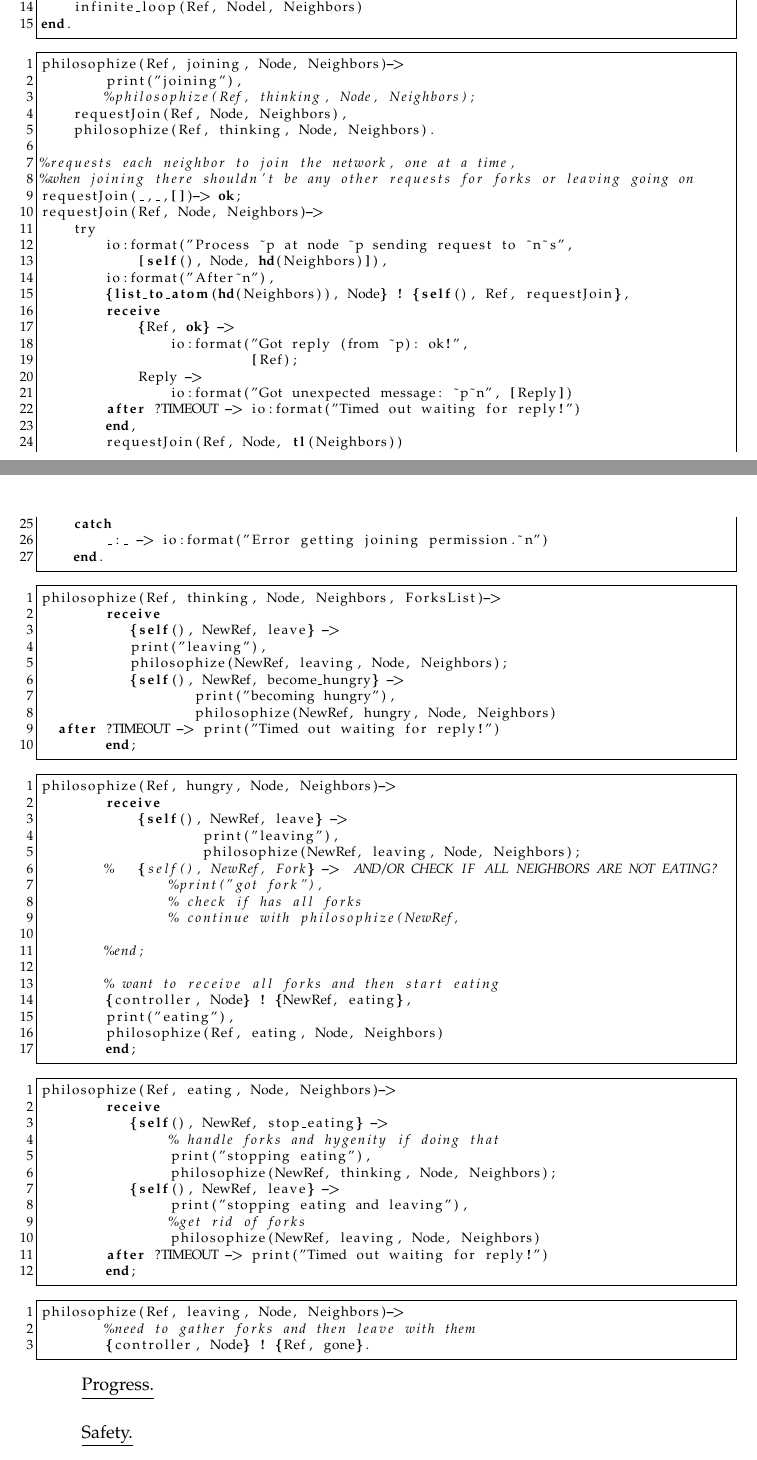
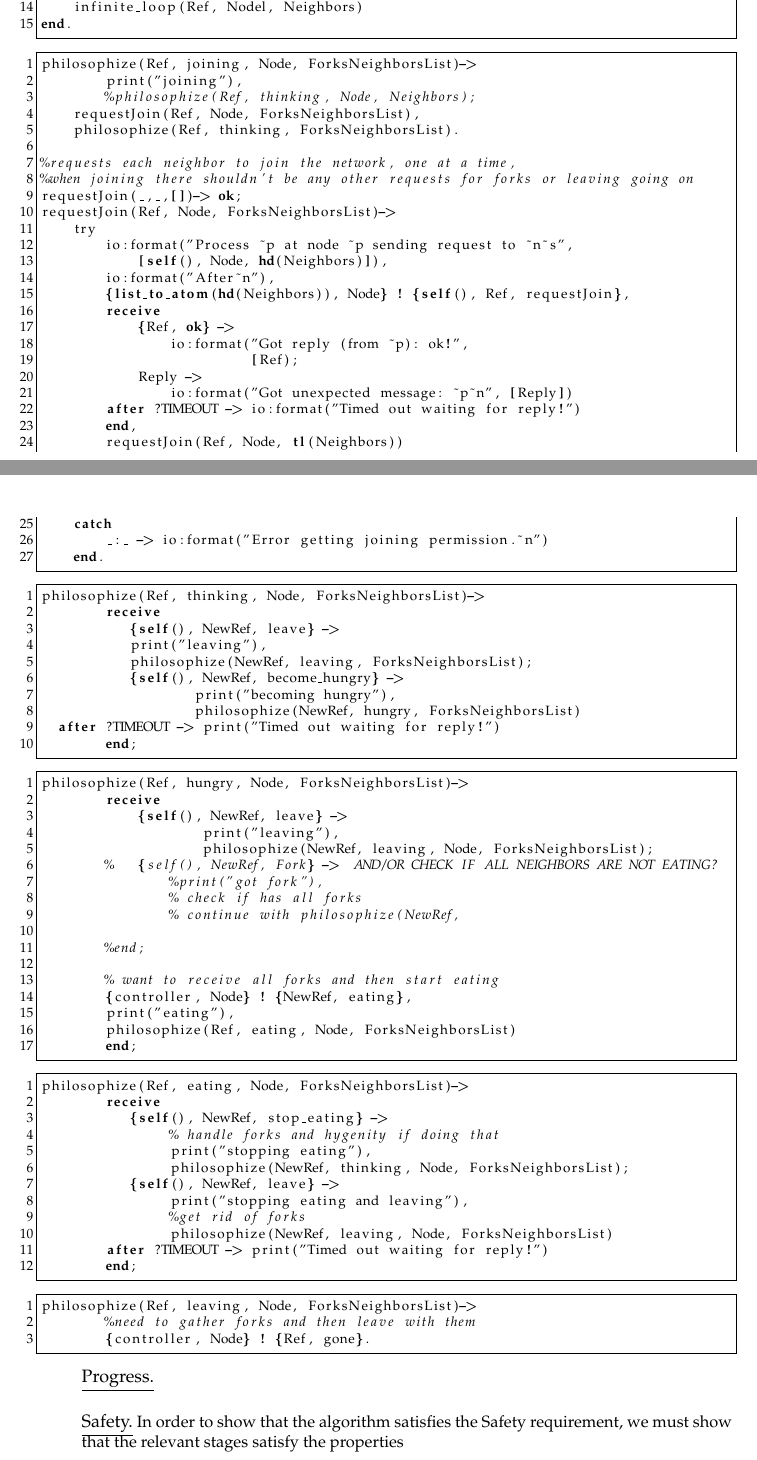
Before and after one commit to tummykung/dynamic-dining-philosophers, a LaTeX document (writeup/algorithm.tex): two parts of pages 1 and 2 of 2, joined at a grey line, cut so that both start at the same text. Compiled offline with pdfLaTeX.

Commit message:
changed neighbors to forkneighborslist for accuracy

```diff
--- a/writeup/algorithm.tex
+++ b/writeup/algorithm.tex
@@ -110,16 +110,16 @@ end.
 \end{lstlisting}
 
 \begin{lstlisting}
-philosophize(Ref, joining, Node, Neighbors)->
+philosophize(Ref, joining, Node, ForksNeighborsList)->
         print("joining"),
         %philosophize(Ref, thinking, Node, Neighbors);
-    requestJoin(Ref, Node, Neighbors),
-    philosophize(Ref, thinking, Node, Neighbors).
+    requestJoin(Ref, Node, ForksNeighborsList),
+    philosophize(Ref, thinking, ForksNeighborsList).
 
 %requests each neighbor to join the network, one at a time,
 %when joining there shouldn't be any other requests for forks or leaving going on
 requestJoin(_,_,[])-> ok;
-requestJoin(Ref, Node, Neighbors)->
+requestJoin(Ref, Node, ForksNeighborsList)->
     try
         io:format("Process ~p at node ~p sending request to ~n~s",
             [self(), Node, hd(Neighbors)]),
@@ -140,24 +140,24 @@ requestJoin(Ref, Node, Neighbors)->
 \end{lstlisting}
 
 \begin{lstlisting}
-philosophize(Ref, thinking, Node, Neighbors, ForksList)->
+philosophize(Ref, thinking, Node, ForksNeighborsList)->
         receive
            {self(), NewRef, leave} ->
            print("leaving"),
-           philosophize(NewRef, leaving, Node, Neighbors);
+           philosophize(NewRef, leaving, ForksNeighborsList);
            {self(), NewRef, become_hungry} ->
                    print("becoming hungry"),
-                   philosophize(NewRef, hungry, Node, Neighbors)
+                   philosophize(NewRef, hungry, ForksNeighborsList)
 	after ?TIMEOUT -> print("Timed out waiting for reply!")
         end;
 \end{lstlisting}
 
 \begin{lstlisting}
-philosophize(Ref, hungry, Node, Neighbors)->
+philosophize(Ref, hungry, Node, ForksNeighborsList)->
         receive
             {self(), NewRef, leave} ->
                     print("leaving"),
-                    philosophize(NewRef, leaving, Node, Neighbors);
+                    philosophize(NewRef, leaving, Node, ForksNeighborsList);
         %   {self(), NewRef, Fork} ->  AND/OR CHECK IF ALL NEIGHBORS ARE NOT EATING?
                 %print("got fork"),
                 % check if has all forks
@@ -168,26 +168,26 @@ philosophize(Ref, hungry, Node, Neighbors)->
         % want to receive all forks and then start eating
         {controller, Node} ! {NewRef, eating},
         print("eating"),
-        philosophize(Ref, eating, Node, Neighbors)
+        philosophize(Ref, eating, Node, ForksNeighborsList)
         end;
 \end{lstlisting}
 \begin{lstlisting}
-philosophize(Ref, eating, Node, Neighbors)->
+philosophize(Ref, eating, Node, ForksNeighborsList)->
         receive
            {self(), NewRef, stop_eating} ->
                 % handle forks and hygenity if doing that
                 print("stopping eating"),
-                philosophize(NewRef, thinking, Node, Neighbors);
+                philosophize(NewRef, thinking, Node, ForksNeighborsList);
            {self(), NewRef, leave} ->
                 print("stopping eating and leaving"),
                 %get rid of forks
-                philosophize(NewRef, leaving, Node, Neighbors)
+                philosophize(NewRef, leaving, Node, ForksNeighborsList)
         after ?TIMEOUT -> print("Timed out waiting for reply!")
         end;
 \end{lstlisting}
 
 \begin{lstlisting}
-philosophize(Ref, leaving, Node, Neighbors)->
+philosophize(Ref, leaving, Node, ForksNeighborsList)->
         %need to gather forks and then leave with them
         {controller, Node} ! {Ref, gone}.
 \end{lstlisting}
@@ -197,6 +197,8 @@ philosophize(Ref, leaving, Node, Neighbors)->
 
 \begin{enumerate}
 \underline{\large{Safety.}}
+
+In order to show that the algorithm satisfies the Safety requirement, we must show that the relevant stages satisfy the properties
 \end{enumerate}
 \end{solution}
 %~~~~~~~~~~~~~~~~~~~~~~~~~~~~~~~~~~~~~~~~~~~~~~~~~~~~~~~~~~~~~~~~
```
Also changed, not shown: 1 other file.
